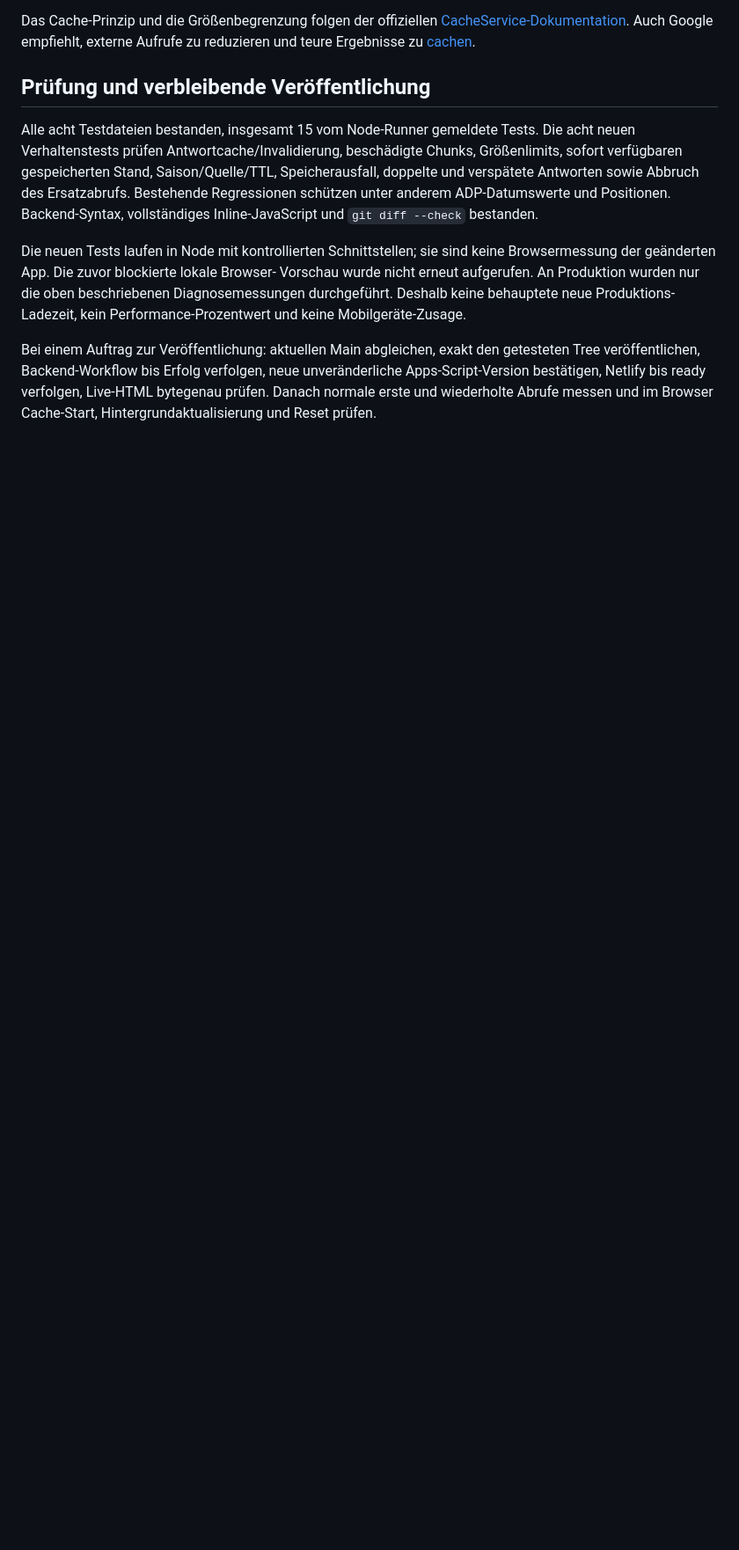
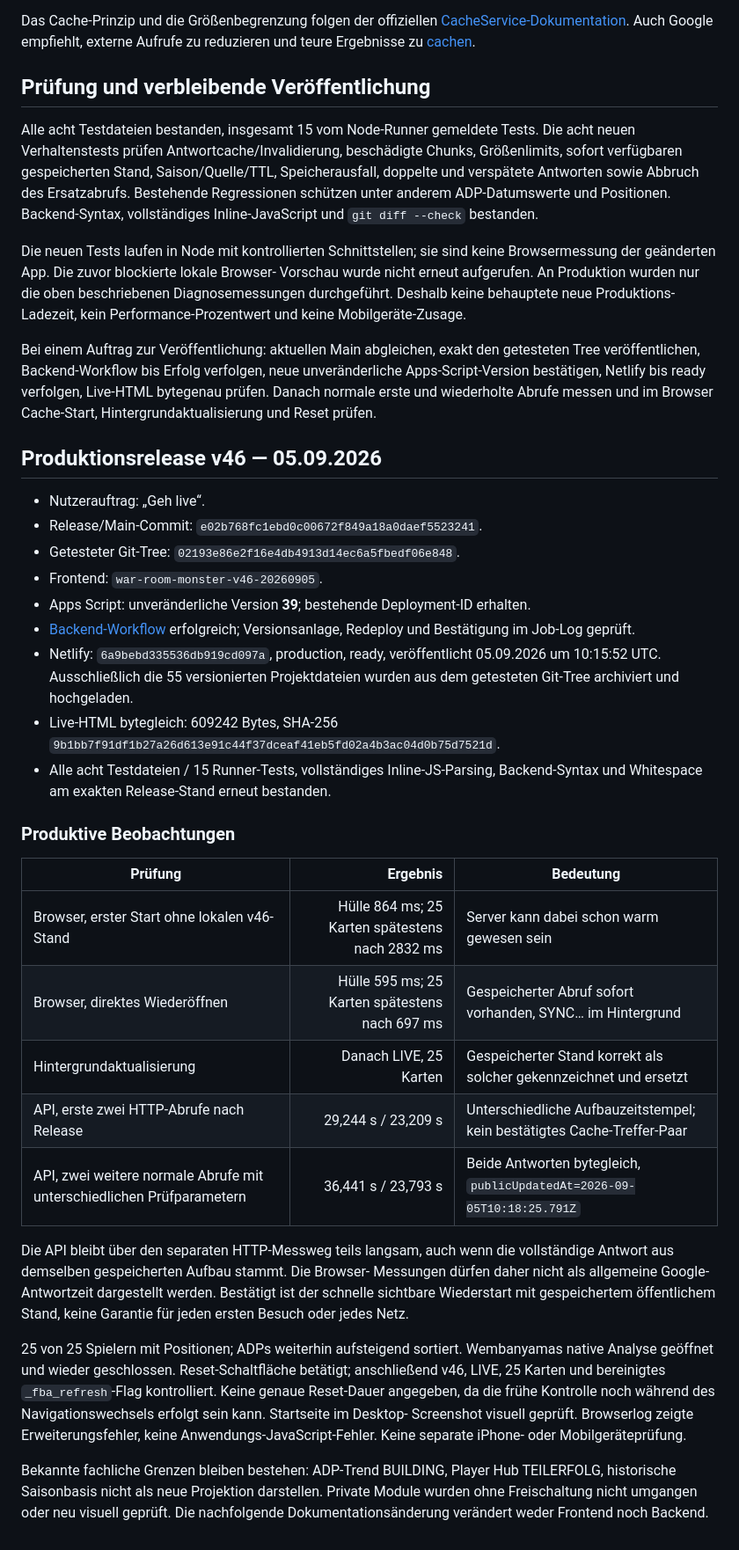
Before and after one commit to blackforestmadwolves-web/fba-live, a Markdown page: docs/startup-performance-v46.md, the part around one of its changes. Shown at 88% size. Rendered like a GitHub page; blank space fills up the shorter version.

Commit message:
Document verified v46 release and live startup measurements

```diff
--- a/docs/startup-performance-v46.md
+++ b/docs/startup-performance-v46.md
@@ -102,3 +103,50 @@ getesteten Tree veröffentlichen, Backend-Workflow bis Erfolg verfolgen, neue
 unveränderliche Apps-Script-Version bestätigen, Netlify bis ready verfolgen,
 Live-HTML bytegenau prüfen. Danach normale erste und wiederholte Abrufe messen
 und im Browser Cache-Start, Hintergrundaktualisierung und Reset prüfen.
+
+
+## Produktionsrelease v46 — 05.09.2026
+
+- Nutzerauftrag: „Geh live“.
+- Release/Main-Commit: `e02b768fc1ebd0c00672f849a18a0daef5523241`.
+- Getesteter Git-Tree: `02193e86e2f16e4db4913d14ec6a5fbedf06e848`.
+- Frontend: `war-room-monster-v46-20260905`.
+- Apps Script: unveränderliche Version **39**; bestehende Deployment-ID erhalten.
+- [Backend-Workflow](https://github.com/blackforestmadwolves-web/fba-live/actions/runs/33960084555)
+  erfolgreich; Versionsanlage, Redeploy und Bestätigung im Job-Log geprüft.
+- Netlify: `6a9bebd335536db919cd097a`, production, ready, veröffentlicht
+  05.09.2026 um 10:15:52 UTC. Ausschließlich die 55 versionierten Projektdateien
+  wurden aus dem getesteten Git-Tree archiviert und hochgeladen.
+- Live-HTML bytegleich: 609242 Bytes, SHA-256
+  `9b1bb7f91df1b27a26d613e91c44f37dceaf41eb5fd02a4b3ac04d0b75d7521d`.
+- Alle acht Testdateien / 15 Runner-Tests, vollständiges Inline-JS-Parsing,
+  Backend-Syntax und Whitespace am exakten Release-Stand erneut bestanden.
+
+### Produktive Beobachtungen
+
+| Prüfung | Ergebnis | Bedeutung |
+|---|---:|---|
+| Browser, erster Start ohne lokalen v46-Stand | Hülle 864 ms; 25 Karten spätestens nach 2832 ms | Server kann dabei schon warm gewesen sein |
+| Browser, direktes Wiederöffnen | Hülle 595 ms; 25 Karten spätestens nach 697 ms | Gespeicherter Abruf sofort vorhanden, SYNC… im Hintergrund |
+| Hintergrundaktualisierung | Danach LIVE, 25 Karten | Gespeicherter Stand korrekt als solcher gekennzeichnet und ersetzt |
+| API, erste zwei HTTP-Abrufe nach Release | 29,244 s / 23,209 s | Unterschiedliche Aufbauzeitstempel; kein bestätigtes Cache-Treffer-Paar |
+| API, zwei weitere normale Abrufe mit unterschiedlichen Prüfparametern | 36,441 s / 23,793 s | Beide Antworten bytegleich, `publicUpdatedAt=2026-09-05T10:18:25.791Z` |
+
+Die API bleibt über den separaten HTTP-Messweg teils langsam, auch wenn die
+vollständige Antwort aus demselben gespeicherten Aufbau stammt. Die Browser-
+Messungen dürfen daher nicht als allgemeine Google-Antwortzeit dargestellt
+werden. Bestätigt ist der schnelle sichtbare Wiederstart mit gespeichertem
+öffentlichem Stand, keine Garantie für jeden ersten Besuch oder jedes Netz.
+
+25 von 25 Spielern mit Positionen; ADPs weiterhin aufsteigend sortiert.
+Wembanyamas native Analyse geöffnet und wieder geschlossen. Reset-Schaltfläche
+betätigt; anschließend v46, LIVE, 25 Karten und bereinigtes `_fba_refresh`-Flag
+kontrolliert. Keine genaue Reset-Dauer angegeben, da die frühe Kontrolle noch
+während des Navigationswechsels erfolgt sein kann. Startseite im Desktop-
+Screenshot visuell geprüft. Browserlog zeigte Erweiterungsfehler, keine
+Anwendungs-JavaScript-Fehler. Keine separate iPhone- oder Mobilgeräteprüfung.
+
+Bekannte fachliche Grenzen bleiben bestehen: ADP-Trend BUILDING, Player Hub
+TEILERFOLG, historische Saisonbasis nicht als neue Projektion darstellen.
+Private Module wurden ohne Freischaltung nicht umgangen oder neu visuell geprüft.
+Die nachfolgende Dokumentationsänderung verändert weder Frontend noch Backend.
```
Also changed, not shown: other parts of docs/startup-performance-v46.md (+3 -2 lines).
